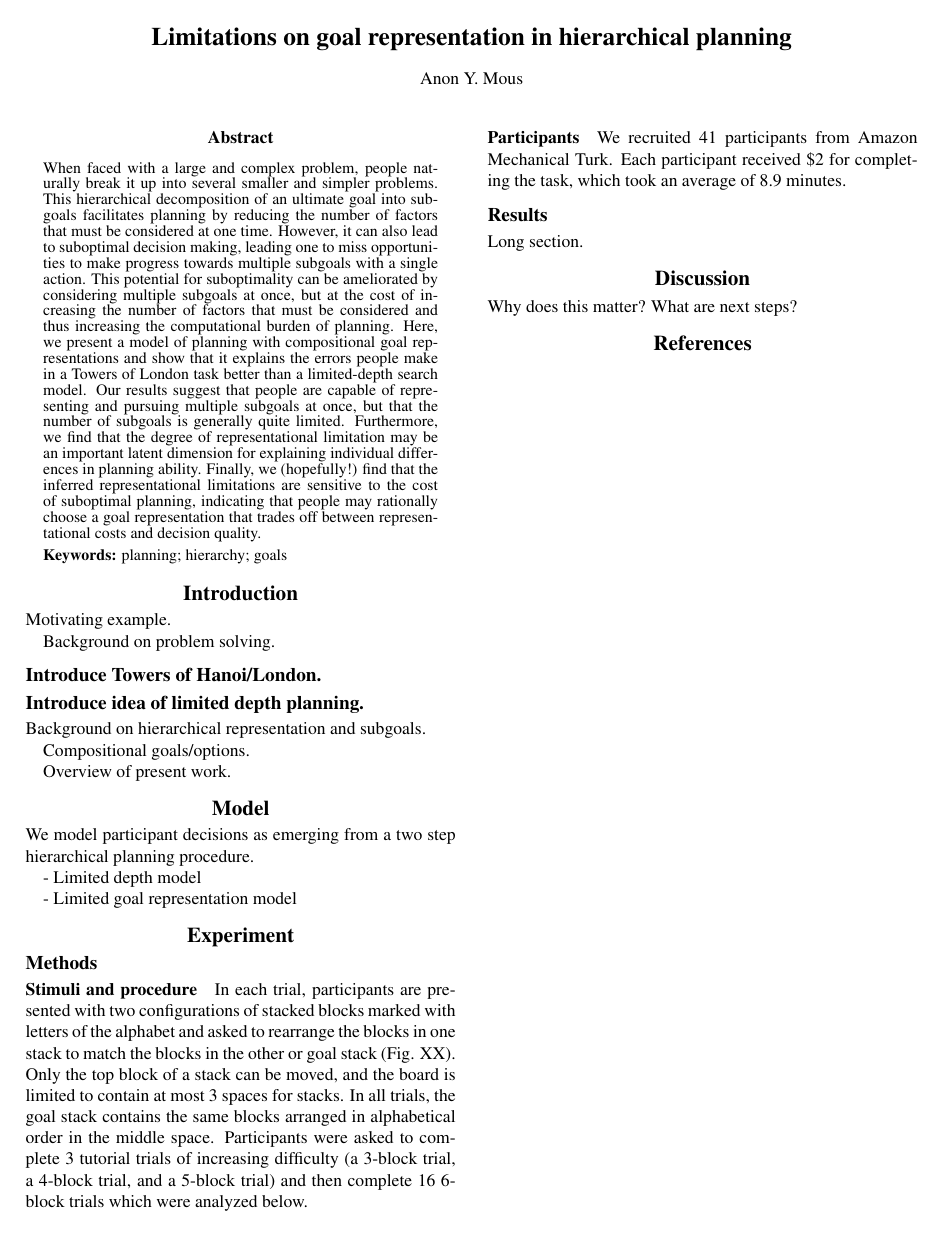
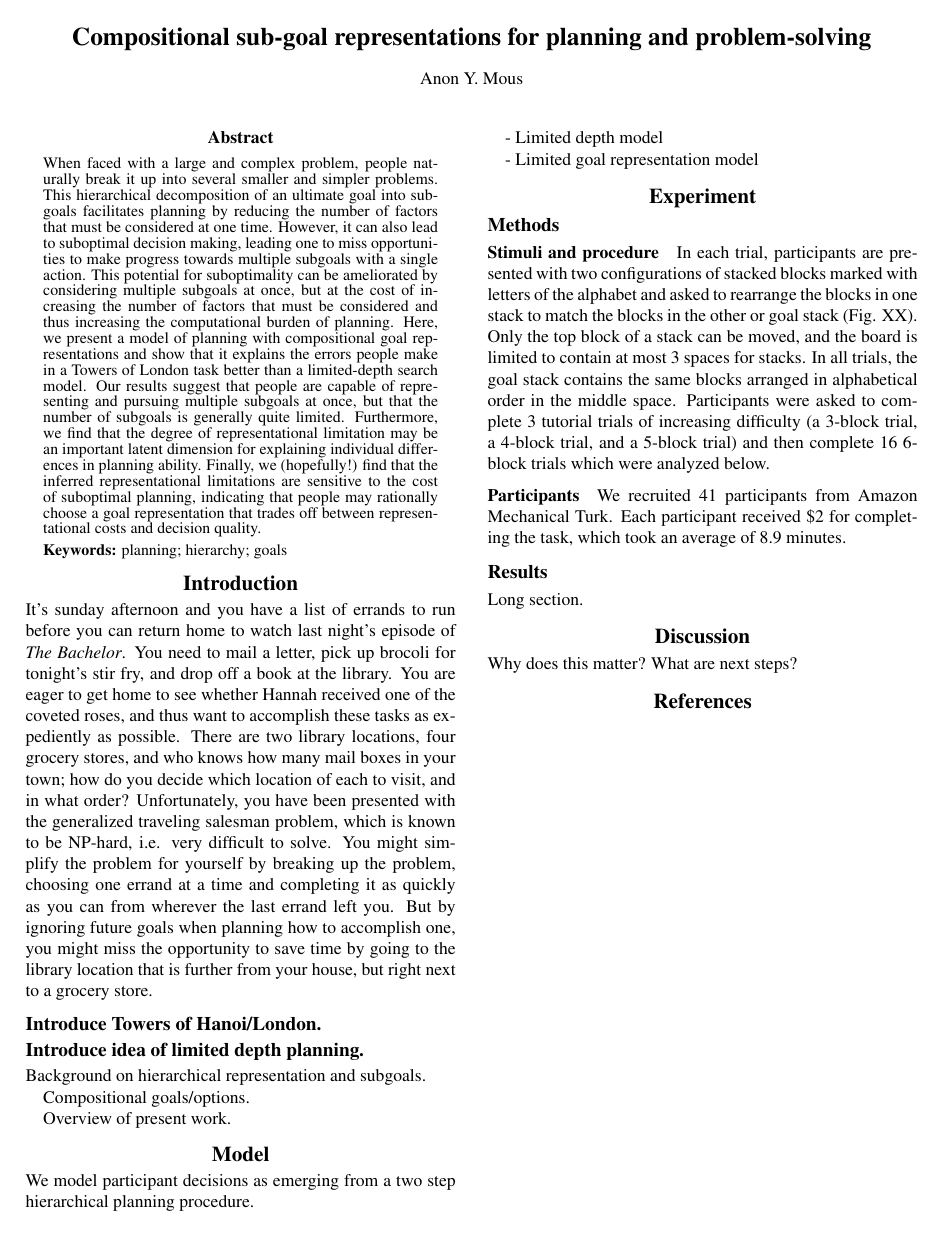
Before and after one commit to fredcallaway/cogsci19-multigoals, a LaTeX paper (main.tex): the whole page. Compiled offline with pdfLaTeX.

Commit message:
motivating example: The Bachelor

```diff
--- a/main.tex
+++ b/main.tex
@@ -25,9 +25,13 @@
 \usepackage[natbibapa]{apacite}
 \usepackage{amsmath}
 \usepackage{amssymb}
+\usepackage{xcolor}  % for \todo
 
 
-\title{Limitations on goal representation in hierarchical planning}
+\title{Compositional sub-goal representations for planning and problem-solving}
+
+\newcommand{\todo}[1]{\textcolor{red}{\textsc{[TODO: #1]}}}
+
 
 \author{Anon Y. Mous}
 
@@ -47,9 +51,9 @@ planning; hierarchy; goals
 
 \section{Introduction}
 
-Motivating example.
+It's sunday afternoon and you have a list of errands to run before you can return home to watch last night's episode of \textit{The Bachelor}. You need to mail a letter, pick up brocoli for tonight's stir fry, and drop off a book at the library. You are eager to get home to see whether Hannah received one of the coveted roses, and thus want to accomplish these tasks as expediently as possible. There are two library locations, four grocery stores, and who knows how many mail boxes in your town; how do you decide which location of each to visit, and in what order? Unfortunately, you have been presented with the generalized traveling salesman problem, which is known to be NP-hard, i.e. very difficult to solve. You might simplify the problem for yourself by breaking up the problem, choosing one errand at a time and completing it as quickly as you can from wherever the last errand left you. But by ignoring future goals when planning how to accomplish one, you might miss the opportunity to save time by going to the library location that is further from your house, but right next to a grocery store.
 
-Background on problem solving.
+
 
 \subsection{Introduce Towers of Hanoi/London.}
 
```
